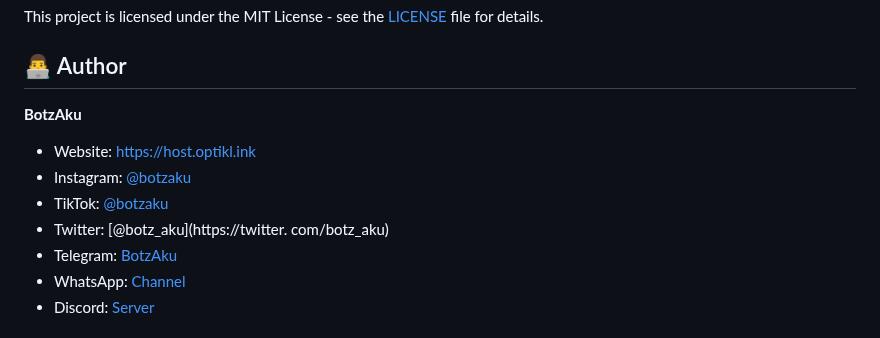
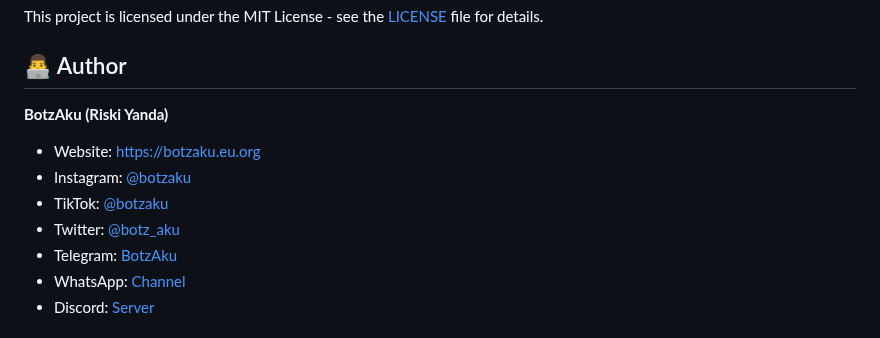
Before and after one commit to BotzIky/TikBotz-TikTok-Downloader-Website, a Markdown page: README.md, the part around the change. GitHub-like rendering.

```diff
--- a/README.md
+++ b/README.md
@@ -260,11 +260,11 @@ This project is licensed under the MIT License - see the [LICENSE](LICENSE) file
 
 ## 👨‍💻 Author
 
-**BotzAku**
-- Website: [https://host.optikl.ink](https://host.optikl.ink)
+**BotzAku (Riski Yanda)**
+- Website: [https://botzaku.eu.org](https://host.optikl.ink)
 - Instagram: [@botzaku](https://instagram.com/botzaku)
 - TikTok: [@botzaku](https://tiktok.com/@botzaku)
-- Twitter: [@botz_aku](https://twitter. com/botz_aku)
+- Twitter: [@botz_aku](https://twitter.com/botz_aku)
 - Telegram: [BotzAku](https://t.me/BotzAku)
 - WhatsApp: [Channel](https://whatsapp.com/channel/0029VbBjxQl8qIzmg51J5W3x)
 - Discord: [Server](https://discord.gg/Ehr7DrsU)
```
